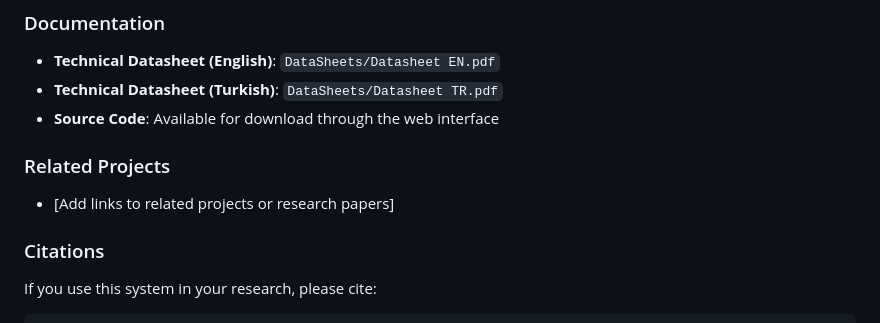
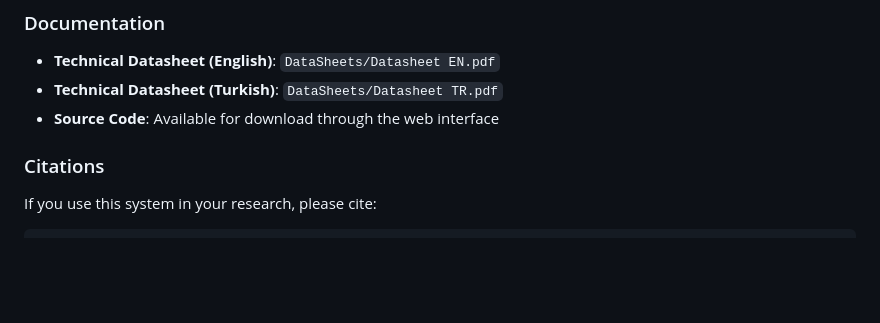
Before and after one commit to algamel98/SPECTRAMATCH, a Markdown page: README.md, the part around the change. Rendered like a GitHub page; blank space fills up the shorter version.

```diff
--- a/README.md
+++ b/README.md
@@ -540,9 +540,7 @@ This project is licensed under the MIT License - see the [LICENSE](LICENSE) file
 - **Technical Datasheet (Turkish)**: `DataSheets/Datasheet TR.pdf`
 - **Source Code**: Available for download through the web interface
 
-### Related Projects
 
-- [Add links to related projects or research papers]
 
 ### Citations
 
```
